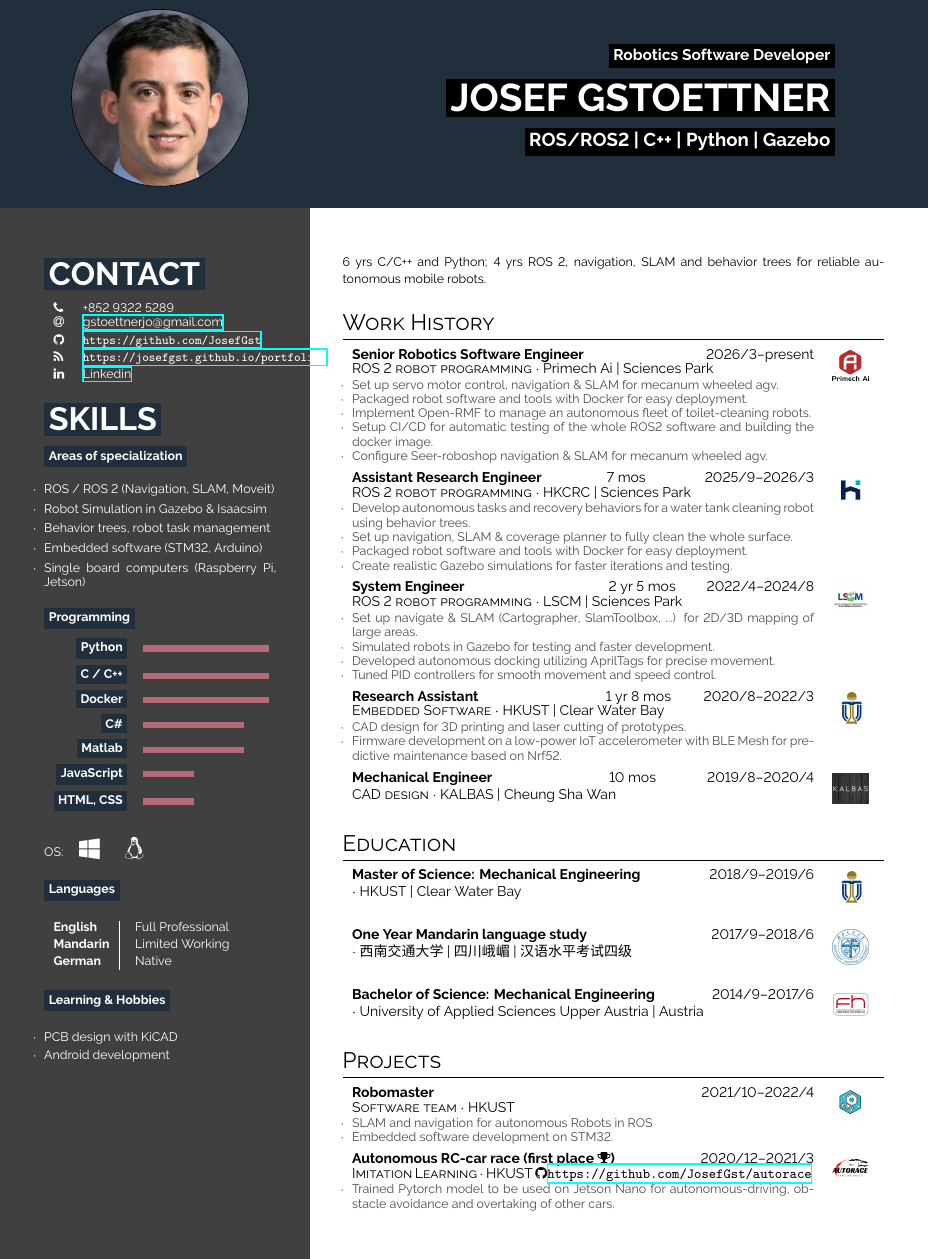
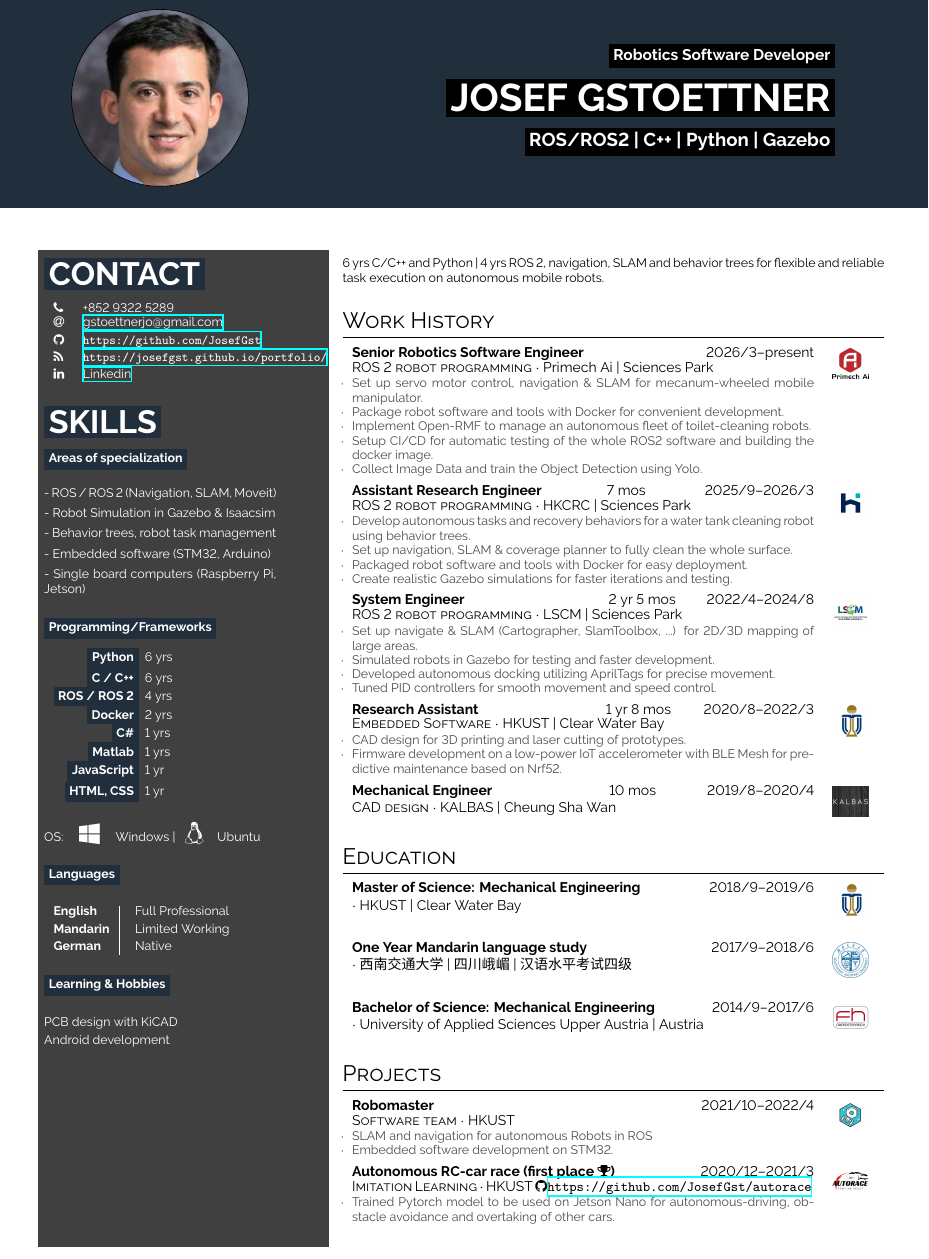
Before and after one commit to JosefGst/resume, a LaTeX CV (hipster-cv/resume_Gstoettner_J_2026.tex, which reads hipster-cv/hipstercv.cls): part of the page, cut so that both start at the same text. Compiled offline with XeLaTeX.

Commit message:
update resume details: adjust background colors, enhance skills section, and refine job descriptions

```diff
--- a/hipster-cv/hipstercv.cls
+++ b/hipster-cv/hipstercv.cls
@@ -185,10 +185,10 @@
 \newcommand{\paracolbackgroundoptions}{
 %\backgroundcolor{c[1]}[rgb]{1,1,0.8} % cream yellow for column-1 %\backgroundcolor{g}[rgb]{0.8,1,1} % \backgroundcolor{l}[rgb]{0,0,0.7} % dark blue for left margin
 
-\backgroundcolor{c[0](4pt,4pt)(0.5\columnsep,4pt)}[rgb]{0.25,0.25,0.25}
-\backgroundcolor{c[1](0.5\columnsep,4pt)(4pt,4pt)}[rgb]{1,1,1}
-\backgroundcolor{C[0](10000pt,10000pt)(0.5\columnsep,10000pt)}[rgb]{0.25,0.25,0.25}
-\backgroundcolor{C[1](0.5\columnsep,10000pt)(10000pt,10000pt)}[rgb]{1,1,1}
+\backgroundcolor{c[0](4pt,4pt)(0.8\columnsep,4pt)}[rgb]{0.25,0.25,0.25}
+\backgroundcolor{c[1](0.2\columnsep,4pt)(4pt,4pt)}[rgb]{1,1,1}
+\backgroundcolor{C[0](10000pt,10000pt)(0.8\columnsep,10000pt)}[rgb]{0.25,0.25,0.25}
+\backgroundcolor{C[1](0.2\columnsep,10000pt)(10000pt,10000pt)}[rgb]{1,1,1}
 
 % 0.9,0.9,0.9 -- 0.8,0.8,0.8
 }
--- a/hipster-cv/resume_Gstoettner_J_2026.tex
+++ b/hipster-cv/resume_Gstoettner_J_2026.tex
@@ -87,36 +87,37 @@
 
 \bg{cvgreen}{white}{Areas of specialization} \\
 \begin{list}{$\cdot$}{\leftmargin=0em}\setlength{\itemsep}{0.2em}
-    \item ROS / ROS 2 (Navigation, SLAM, Moveit)
-    \item Robot Simulation in Gazebo \& Isaacsim
-    \item Behavior trees, robot task management
+    \item - ROS / ROS 2 (Navigation, SLAM, Moveit)
+    \item - Robot Simulation in Gazebo \& Isaacsim
+    \item - Behavior trees, robot task management
     % \item Object-oriented programming
     % \item PID control and robot kinematics
-    \item Embedded software (STM32, Arduino)
+    \item - Embedded software (STM32, Arduino)
     % \item 3D modelling in Fusion360 \& Solidworks
     % \item 3D printing, CNC machining and laser cutting
-    \item Single board computers (Raspberry Pi, Jetson)
+    \item - Single board computers (Raspberry Pi, Jetson)
 \end{list}
 \bigskip
 
 % \vspace{4em}
-\bg{cvgreen}{white}{Programming} \\
+\bg{cvgreen}{white}{Programming/Frameworks} \\
 
 \begin{minipage}[t]{0.3\textwidth}
     \begin{tabular}{r @{\hspace{0.5em}}l}
-        \bg{skilllabelcolour}{iconcolour}{Python} & \barrule{0.5}{0.5em}{cvpurple} \\
-        \bg{skilllabelcolour}{iconcolour}{C / C++} & \barrule{0.5}{0.5em}{cvpurple} \\
-        \bg{skilllabelcolour}{iconcolour}{Docker} & \barrule{0.5}{0.5em}{cvpurple} \\
-        \bg{skilllabelcolour}{iconcolour}{C\#} & \barrule{0.4}{0.5em}{cvpurple} \\
-        \bg{skilllabelcolour}{iconcolour}{Matlab} & \barrule{0.4}{0.5em}{cvpurple} \\
-        \bg{skilllabelcolour}{iconcolour}{JavaScript} & \barrule{0.2}{0.5em}{cvpurple} \\
-        \bg{skilllabelcolour}{iconcolour}{HTML, CSS} &  \barrule{0.2}{0.5em}{cvpurple}\\
+        \bg{skilllabelcolour}{iconcolour}{Python} & {6 yrs} \\
+        \bg{skilllabelcolour}{iconcolour}{C / C++} & {6 yrs} \\
+        \bg{skilllabelcolour}{iconcolour}{ROS / ROS 2} & {4 yrs} \\
+        \bg{skilllabelcolour}{iconcolour}{Docker} & {2 yrs} \\
+        \bg{skilllabelcolour}{iconcolour}{C\#} & {1 yrs} \\
+        \bg{skilllabelcolour}{iconcolour}{Matlab} & {1 yrs} \\
+        \bg{skilllabelcolour}{iconcolour}{JavaScript} & {1 yr} \\
+        \bg{skilllabelcolour}{iconcolour}{HTML, CSS} & {1 yr} \\
         %  \bg{skilllabelcolour}{iconcolour}{\LaTeX} & \barrule{0.55}{0.5em}{cvgreen} \\
     \end{tabular}
 
 \bigskip
 
-\color{labelcolour}{OS:} \hspace{0.5em}\icon{\faWindows}{labelcolour}{\Large} \hspace{0.5em} \icon{\faLinux}{labelcolour}{\Large}
+\color{labelcolour}{OS:} \hspace{0.5em}\icon{\faWindows}{labelcolour}{\Large} \hspace{0.5em}Windows | \icon{\faLinux}{labelcolour}{\Large} \hspace{0.3em}Ubuntu
 
 \bigskip
 
@@ -170,7 +171,8 @@
 %-----------------------------------------------------------
 \switchcolumn
 
-6 yrs C/C++ and Python; 4 yrs ROS 2, navigation, SLAM and behavior trees for reliable autonomous mobile robots.
+6 yrs C/C++ and Python | 4 yrs ROS 2, navigation, SLAM and behavior trees for flexible and reliable task execution on autonomous mobile robots.
+
 \small
 
 \vspace{12pt}
@@ -179,12 +181,11 @@
 
 \begin{tabular}{p{0.55\textwidth} c}
     \cvevent{2026/3--present}{Senior Robotics Software Engineer}{ROS 2 robot programming}{Primech Ai | Sciences Park}{\vspace{-1.em}\begin{list}{$\cdot$}{\leftmargin=0em}\setlength{\itemsep}{-0.3em} \vspace{-0.5em}
-        % \item Develop autonomous tasks and recovery behaviors for a water tank cleaning robot using behavior trees.
-        \item Set up servo motor control, navigation \& SLAM for mecanum wheeled agv.
-        \item Packaged robot software and tools with Docker for easy deployment.
+        \item Set up servo motor control, navigation \& SLAM for mecanum-wheeled mobile manipulator.
+        \item Package robot software and tools with Docker for convenient development.
         \item Implement Open-RMF to manage an autonomous fleet of toilet-cleaning robots.
         \item Setup CI/CD for automatic testing of the whole ROS2 software and building the docker image.
-        \item Configure Seer-roboshop navigation \& SLAM for mecanum wheeled agv.
+        \item Collect Image Data and train the Object Detection using Yolo.
     \end{list}}{assets/PAI.png} \\
     \cvevent{\daterange{7 mos}{2025/9--2026/3}}{Assistant Research Engineer}{ROS 2 robot programming}{HKCRC | Sciences Park}{\vspace{-1.em}\begin{list}{$\cdot$}{\leftmargin=0em}\setlength{\itemsep}{-0.3em} \vspace{-0.5em}
         \item Develop autonomous tasks and recovery behaviors for a water tank cleaning robot using behavior trees.
```
Also changed, not shown: hipster-cv/resume_Gstoettner_J_2026.pdf, 4 other files.
